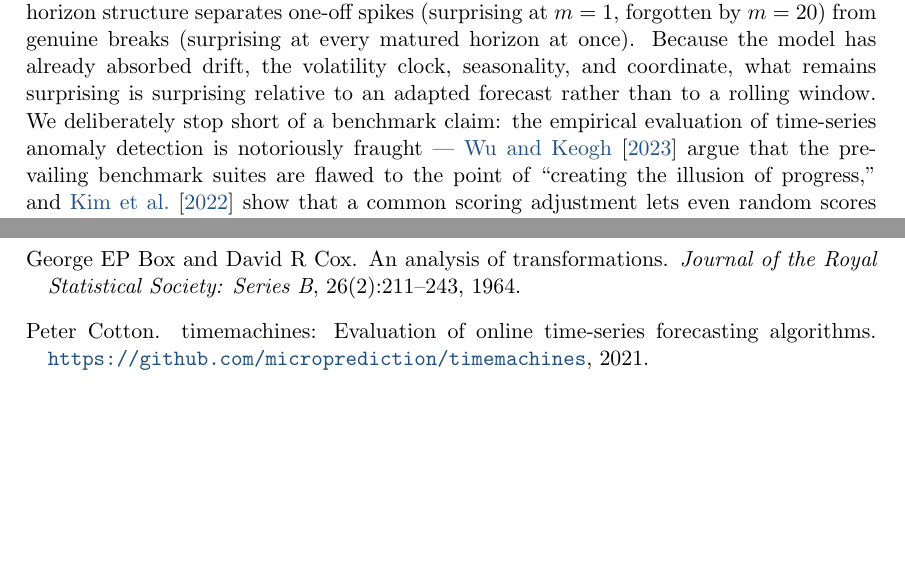
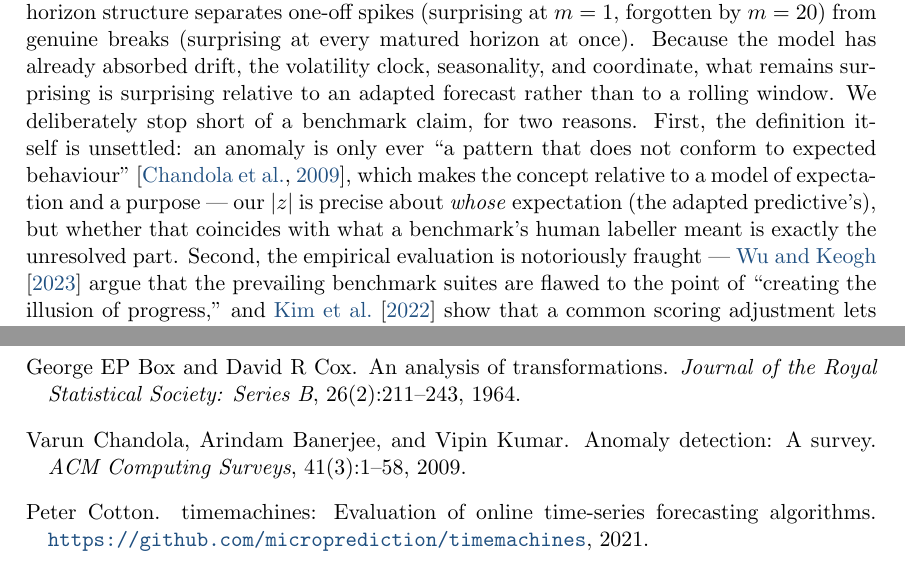
Before and after one commit to microprediction/skaters, a LaTeX document (papers/skaters-jss.tex): two parts of pages 16 and 17 of 19, joined at a grey line, cut so that both start at the same text, the shorter picture padded with empty space. Compiled offline with pdfLaTeX.

Commit message:
Paper: anomaly paragraph also notes the definitional problem (Chandola et al. 2009)
Co-Authored-By: Claude Fable 5 <noreply@anthropic.com>

```diff
--- a/papers/skaters-jss.tex
+++ b/papers/skaters-jss.tex
@@ -1035,12 +1035,17 @@ spikes (surprising at $m=1$, forgotten by $m=20$) from genuine breaks
 (surprising at every matured horizon at once). Because the model has already
 absorbed drift, the volatility clock, seasonality, and coordinate, what remains
 surprising is surprising relative to an adapted forecast rather than to a
-rolling window. We deliberately stop short of a benchmark claim: the empirical
-evaluation of time-series anomaly detection is notoriously fraught ---
-\citet{wu2023current} argue that the prevailing benchmark suites are flawed to
-the point of ``creating the illusion of progress,'' and \citet{kim2022rigorous}
-show that a common scoring adjustment lets even random scores appear
-state-of-the-art --- and our own preliminary experiments on the Numenta
+rolling window. We deliberately stop short of a benchmark claim, for two reasons.
+First, the definition itself is unsettled: an anomaly is only ever ``a pattern
+that does not conform to expected behaviour'' \citep{chandola2009anomaly},
+which makes the concept relative to a model of expectation and a purpose ---
+our $|z|$ is precise about \emph{whose} expectation (the adapted predictive's),
+but whether that coincides with what a benchmark's human labeller meant is
+exactly the unresolved part. Second, the empirical evaluation is notoriously
+fraught --- \citet{wu2023current} argue that the prevailing benchmark suites
+are flawed to the point of ``creating the illusion of progress,'' and
+\citet{kim2022rigorous} show that a common scoring adjustment lets even random
+scores appear state-of-the-art --- and our own preliminary experiments on the Numenta
 benchmark \citep{lavin2015nab} indicate that leaderboard position there is
 dominated by detector-layer machinery (per-stream score normalisation and
 thresholding economics) rather than by the quality of the underlying
```
Also changed, not shown: papers/skaters.bib (+10 -0 lines), papers/skaters-jss.pdf.
